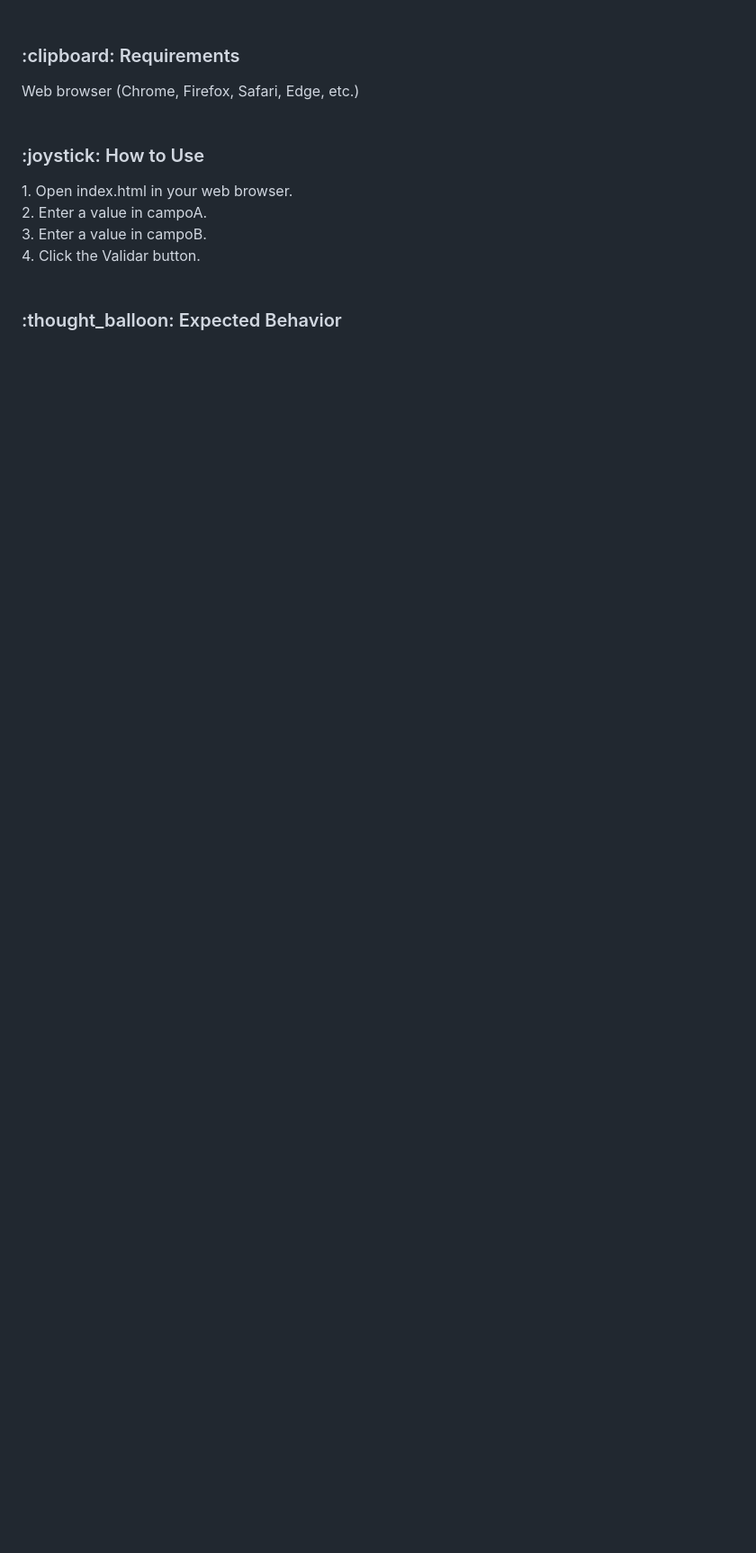
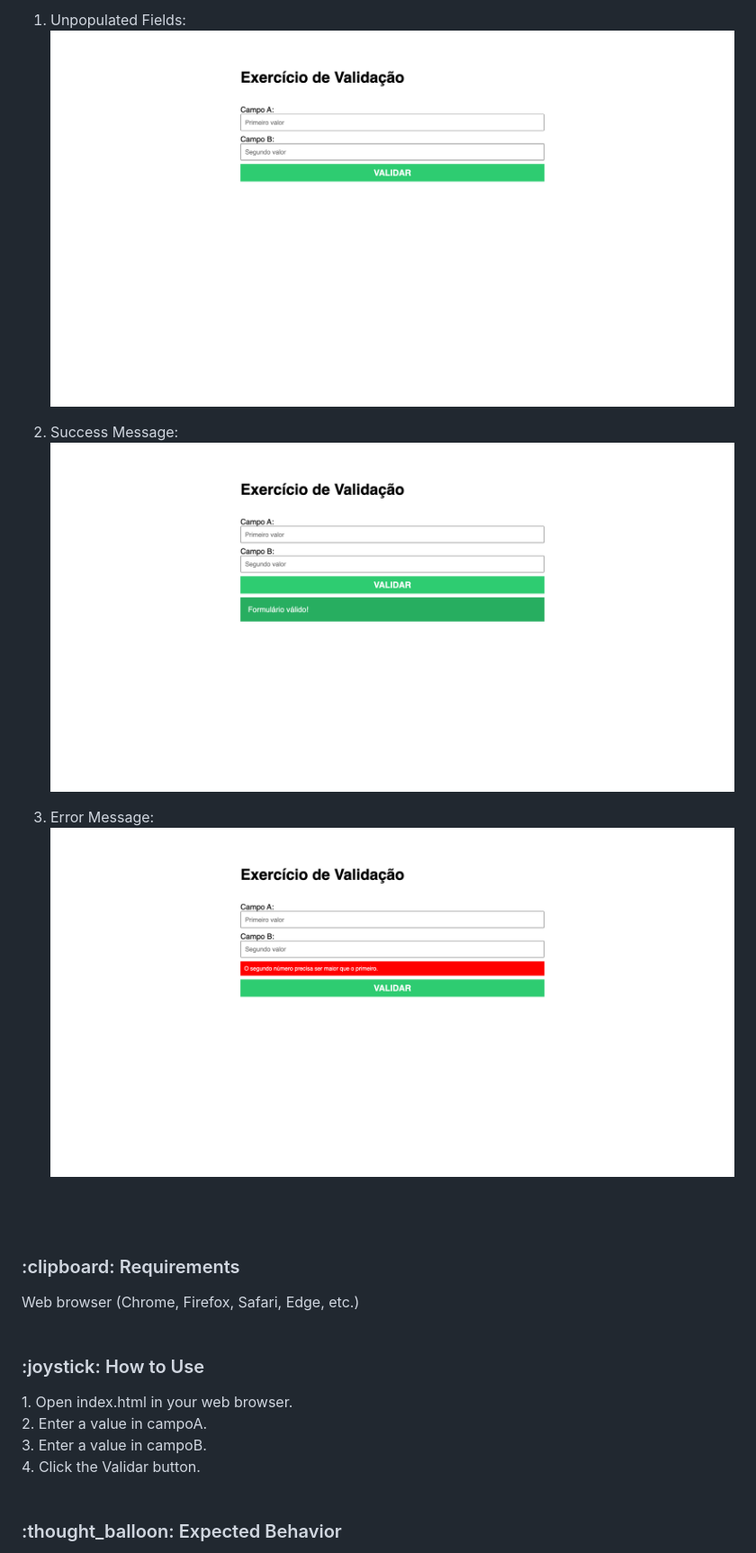
Before and after one commit to joycelemos73/EBAC-FrontEnd, a Markdown page: README.md, the part around the change printed below. Shown: that part at 90% size. GitHub-like rendering; pictures changed too: Modulo07_JavascriptComHTML/img/error.png (added), Modulo07_JavascriptComHTML/img/success.png (added), Modulo07_JavascriptComHTML/img/validation.png (added); blank space fills up the shorter version.

Commit message:
:books: Update README file

```diff
--- a/README.md
+++ b/README.md
@@ -19,5 +19,15 @@
 </p>
 
+1. Unpopulated Fields:
+   ![Unpopulated Fields](Modulo07_JavascriptComHTML/img/validation.png)
+
+2. Success Message:
+   ![Success Message](Modulo07_JavascriptComHTML/img/success.png)
+
+3. Error Message:
+   ![Error Message](Modulo07_JavascriptComHTML/img/error.png)
+
+<br /><br />
 <h3>:clipboard: Requirements</h3>
 <p>
   Web browser (Chrome, Firefox, Safari, Edge, etc.)<br /><br />
```
Also changed, not shown: other parts of README.md (+3 -3 lines).
